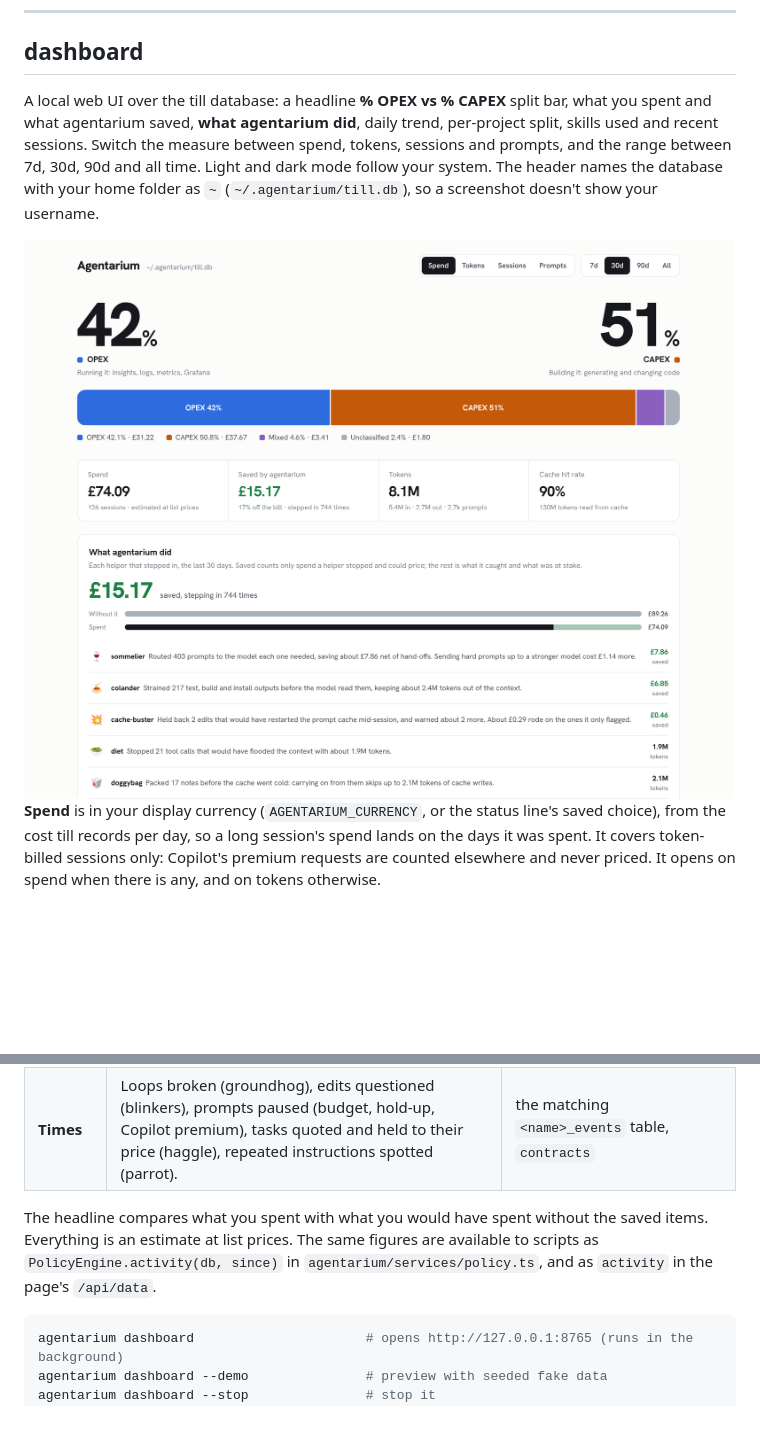
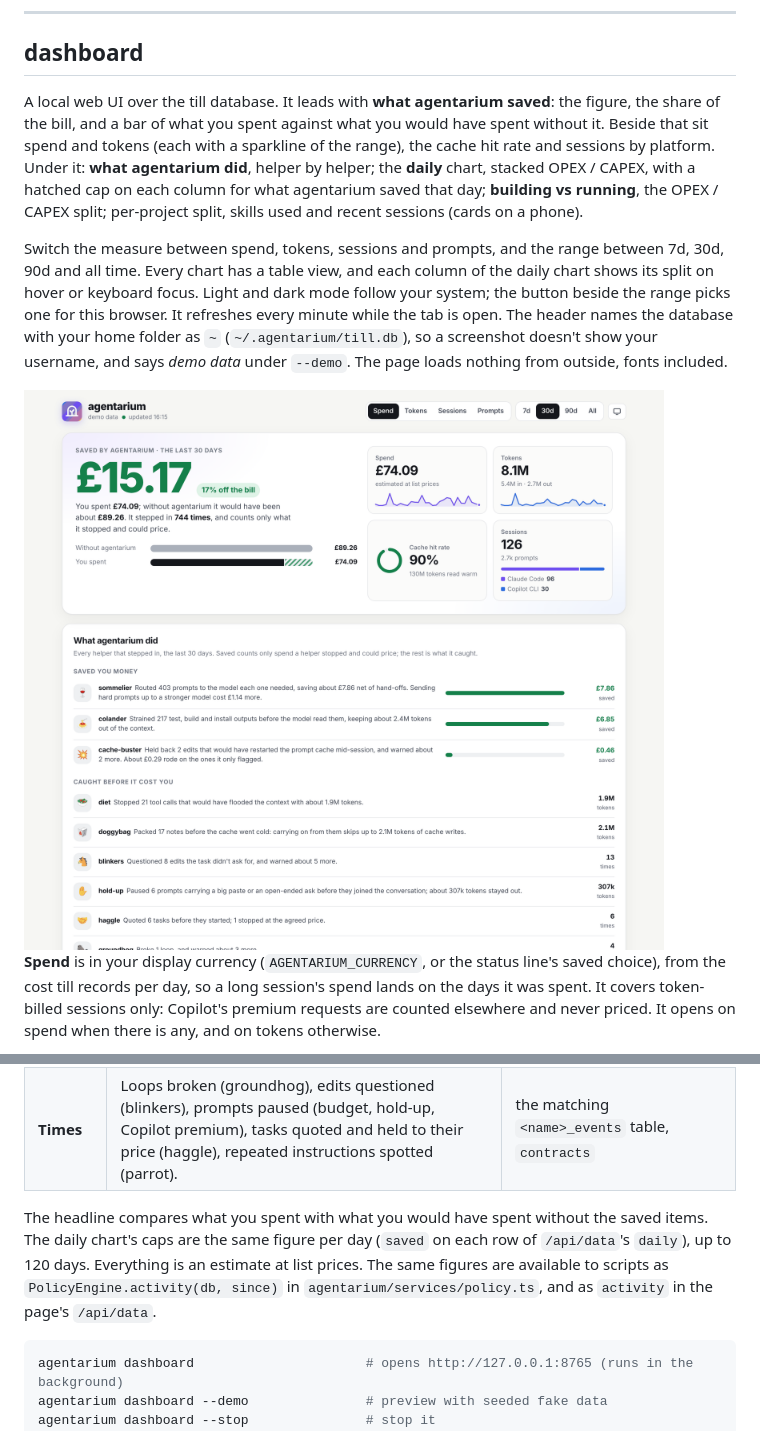
Before and after one commit to andrew44/agentarium, a Markdown page: docs/reference.md, 2 parts joined by grey strips. Rendered like a GitHub page; pictures changed too: docs/assets/dashboard-light.png; blank space fills up the shorter version.

````diff
--- a/docs/reference.md
+++ b/docs/reference.md
@@ -1265,7 +1265,9 @@ The band's numbers, and what to do about them, in a **pane beside the transcript
 
 ## dashboard
 
-A local web UI over the till database: a headline **% OPEX vs % CAPEX** split bar, what you spent and what agentarium saved, **what agentarium did**, daily trend, per-project split, skills used and recent sessions. Switch the measure between spend, tokens, sessions and prompts, and the range between 7d, 30d, 90d and all time. Light and dark mode follow your system. The header names the database with your home folder as `~` (`~/.agentarium/till.db`), so a screenshot doesn't show your username.
+A local web UI over the till database. It leads with **what agentarium saved**: the figure, the share of the bill, and a bar of what you spent against what you would have spent without it. Beside that sit spend and tokens (each with a sparkline of the range), the cache hit rate and sessions by platform. Under it: **what agentarium did**, helper by helper; the **daily** chart, stacked OPEX / CAPEX, with a hatched cap on each column for what agentarium saved that day; **building vs running**, the OPEX / CAPEX split; per-project split, skills used and recent sessions (cards on a phone).
+
+Switch the measure between spend, tokens, sessions and prompts, and the range between 7d, 30d, 90d and all time. Every chart has a table view, and each column of the daily chart shows its split on hover or keyboard focus. Light and dark mode follow your system; the button beside the range picks one for this browser. It refreshes every minute while the tab is open. The header names the database with your home folder as `~` (`~/.agentarium/till.db`), so a screenshot doesn't show your username, and says *demo data* under `--demo`. The page loads nothing from outside, fonts included.
 
 <picture>
   <source media="(prefers-color-scheme: dark)" srcset="assets/dashboard-dark.png">
@@ -1283,7 +1285,7 @@ A local web UI over the till database: a headline **% OPEX vs % CAPEX** split ba
 | **Tokens** | Kept out of the context (diet, and hold-up's pastes not sent again), carried into a new task (ballast), or what a `/clear` from a doggybag skips re-writing. | `diet_events`, `holdup_events`, `ballast_events`, `doggybag_events` |
 | **Times** | Loops broken (groundhog), edits questioned (blinkers), prompts paused (budget, hold-up, Copilot premium), tasks quoted and held to their price (haggle), repeated instructions spotted (parrot). | the matching `<name>_events` table, `contracts` |
 
-The headline compares what you spent with what you would have spent without the saved items. Everything is an estimate at list prices. The same figures are available to scripts as `PolicyEngine.activity(db, since)` in `agentarium/services/policy.ts`, and as `activity` in the page's `/api/data`.
+The headline compares what you spent with what you would have spent without the saved items. The daily chart's caps are the same figure per day (`saved` on each row of `/api/data`'s `daily`), up to 120 days. Everything is an estimate at list prices. The same figures are available to scripts as `PolicyEngine.activity(db, since)` in `agentarium/services/policy.ts`, and as `activity` in the page's `/api/data`.
 
 ```bash
 agentarium dashboard                      # opens http://127.0.0.1:8765 (runs in the background)
````
Also changed, not shown: other parts of docs/reference.md (+1 -1 lines), docs/assets/dashboard-dark.png, 5 other files.
